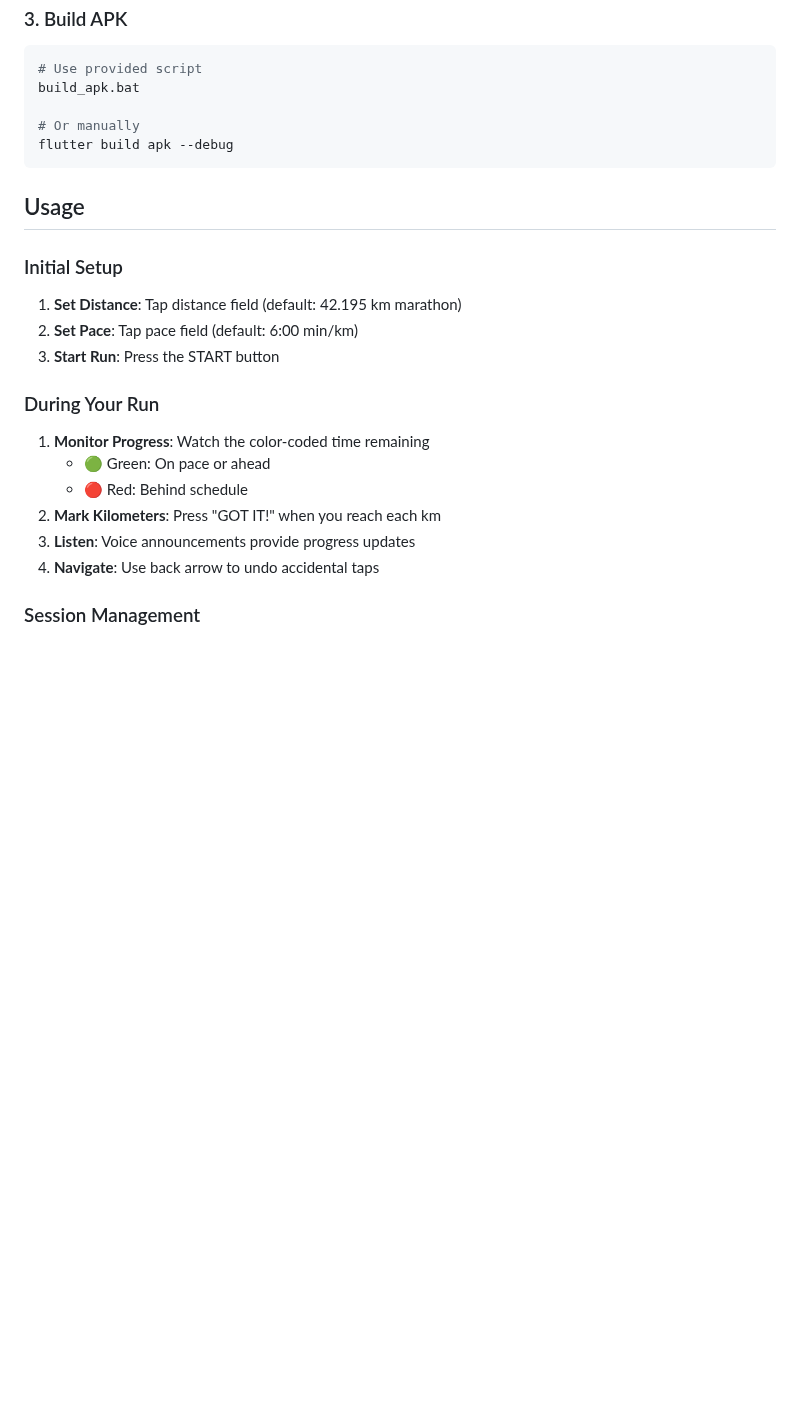
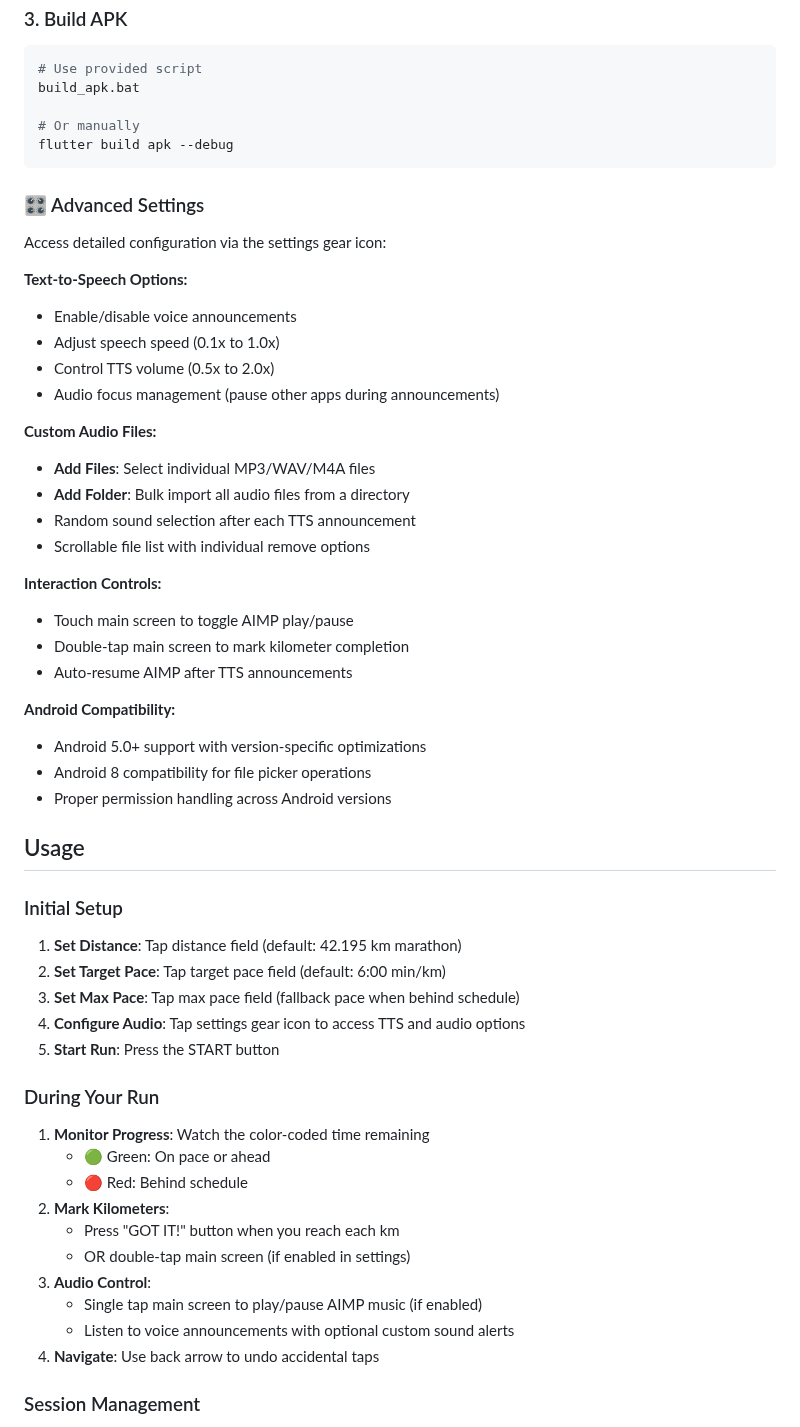
Before and after one commit to BenjaminKobjolke/live-run-pace-app, a Markdown page: README.md, the part around one of its changes. GitHub-like rendering; blank space fills up the shorter version.

````diff
--- a/README.md
+++ b/README.md
@@ -56,19 +68,50 @@ build_apk.bat
 flutter build apk --debug
 ```
 
+### 🎛️ Advanced Settings
+Access detailed configuration via the settings gear icon:
+
+**Text-to-Speech Options:**
+- Enable/disable voice announcements
+- Adjust speech speed (0.1x to 1.0x)
+- Control TTS volume (0.5x to 2.0x)
+- Audio focus management (pause other apps during announcements)
+
+**Custom Audio Files:**
+- **Add Files**: Select individual MP3/WAV/M4A files
+- **Add Folder**: Bulk import all audio files from a directory
+- Random sound selection after each TTS announcement
+- Scrollable file list with individual remove options
+
+**Interaction Controls:**
+- Touch main screen to toggle AIMP play/pause
+- Double-tap main screen to mark kilometer completion
+- Auto-resume AIMP after TTS announcements
+
+**Android Compatibility:**
+- Android 5.0+ support with version-specific optimizations
+- Android 8 compatibility for file picker operations
+- Proper permission handling across Android versions
+
 ## Usage
 
 ### Initial Setup
 1. **Set Distance**: Tap distance field (default: 42.195 km marathon)
-2. **Set Pace**: Tap pace field (default: 6:00 min/km)
-3. **Start Run**: Press the START button
+2. **Set Target Pace**: Tap target pace field (default: 6:00 min/km)
+3. **Set Max Pace**: Tap max pace field (fallback pace when behind schedule)
+4. **Configure Audio**: Tap settings gear icon to access TTS and audio options
+5. **Start Run**: Press the START button
 
 ### During Your Run
 1. **Monitor Progress**: Watch the color-coded time remaining
    - 🟢 Green: On pace or ahead
    - 🔴 Red: Behind schedule
-2. **Mark Kilometers**: Press "GOT IT!" when you reach each km
-3. **Listen**: Voice announcements provide progress updates
+2. **Mark Kilometers**:
+   - Press "GOT IT!" button when you reach each km
+   - OR double-tap main screen (if enabled in settings)
+3. **Audio Control**:
+   - Single tap main screen to play/pause AIMP music (if enabled)
+   - Listen to voice announcements with optional custom sound alerts
 4. **Navigate**: Use back arrow to undo accidental taps
 
 ### Session Management
````
Also changed, not shown: other parts of README.md (+29 -5 lines), CLAUDE.md (added, +129 -0 lines).
